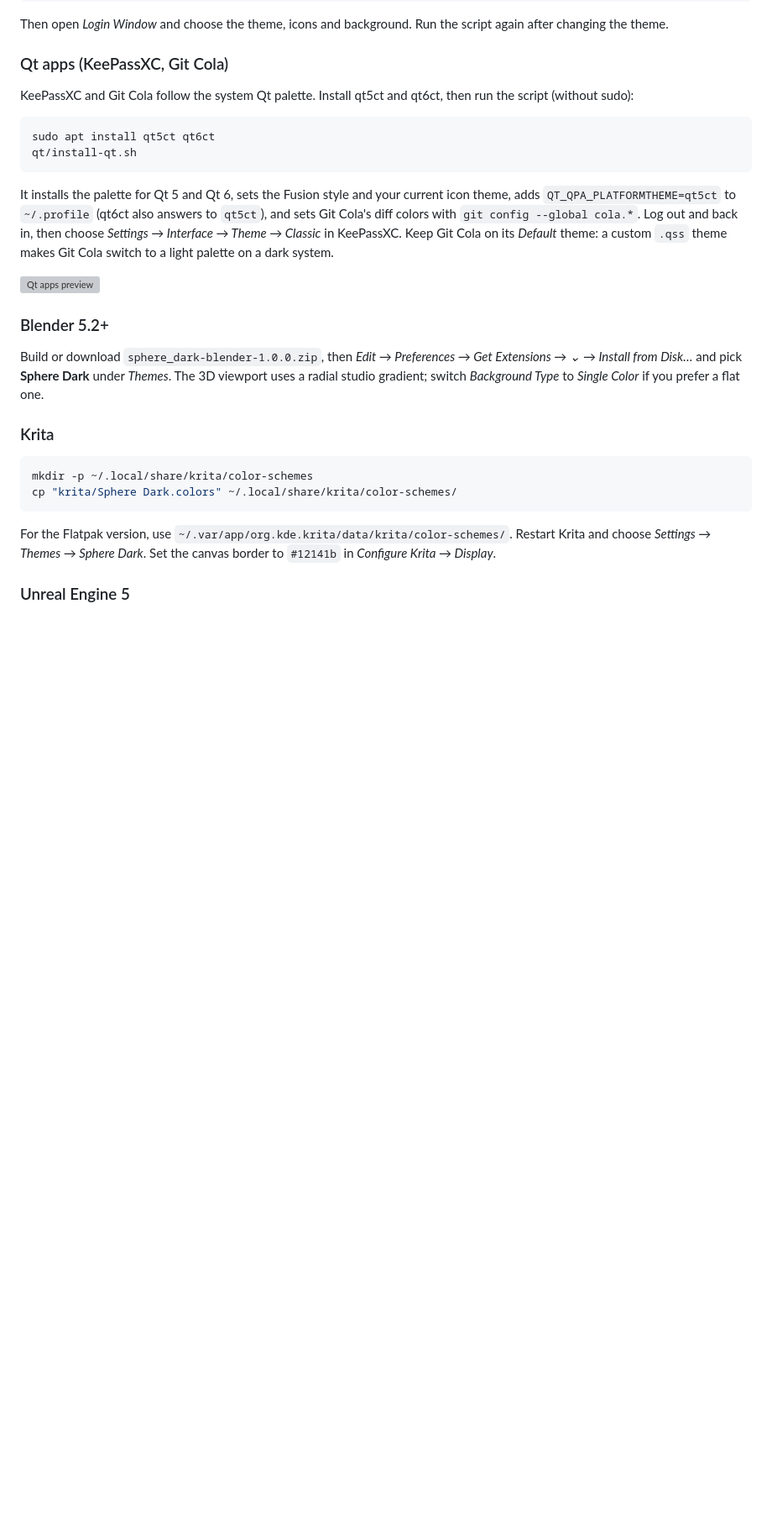
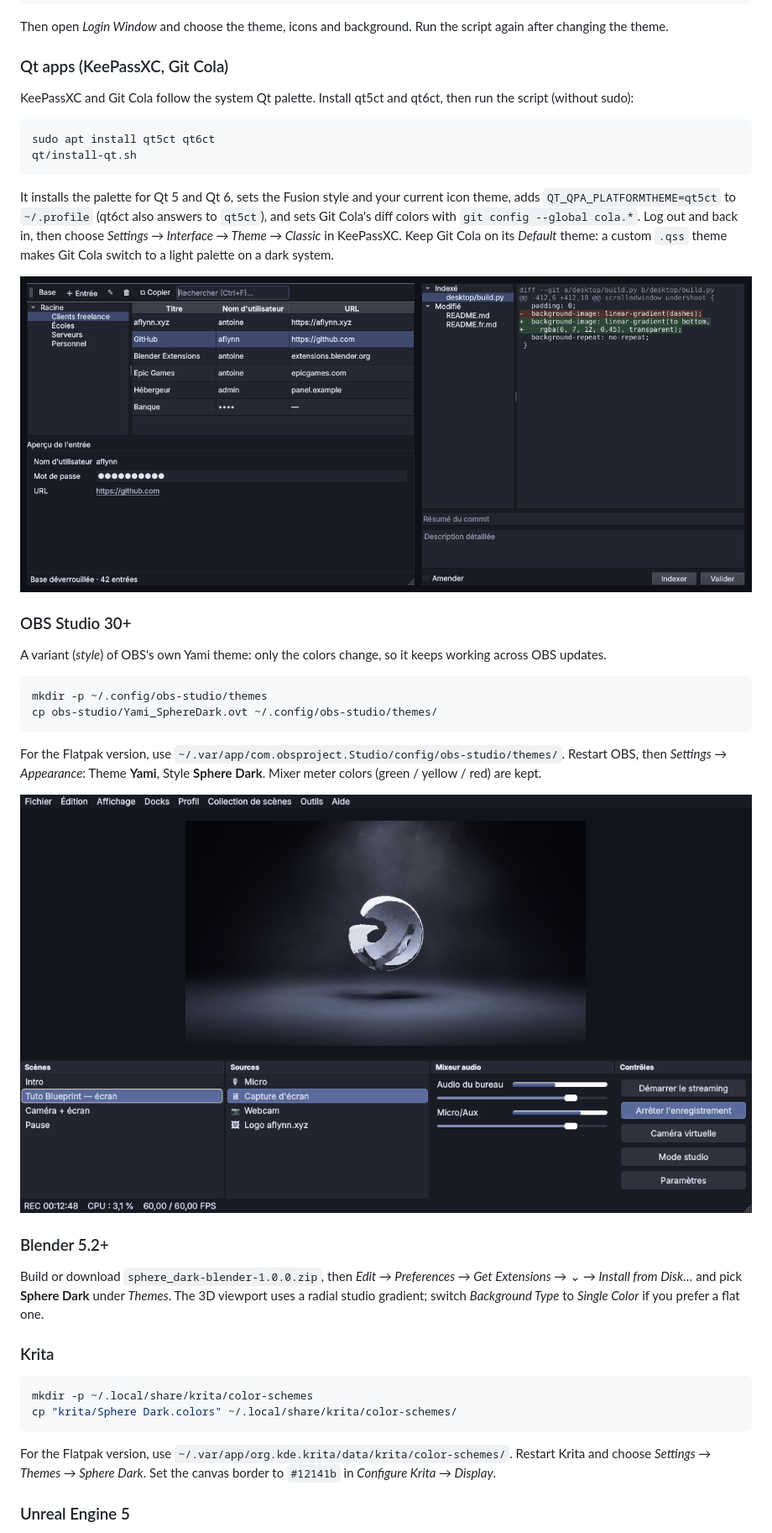
Before and after one commit to flynneastwood/sphere-dark, a Markdown page: README.md, the part around one of its changes. Shown at 84% size. Rendered like a GitHub page; pictures changed too: docs/screenshots/obs.png (added), docs/screenshots/qt-apps.png (added); blank space fills up the shorter version; grey boxes are pictures that could not be loaded.

````diff
--- a/README.md
+++ b/README.md
@@ -108,6 +110,19 @@ It installs the palette for Qt 5 and Qt 6, sets the Fusion style and your curren
 
 ![Qt apps preview](docs/screenshots/qt-apps.png)
 
+### OBS Studio 30+
+
+A variant (*style*) of OBS's own Yami theme: only the colors change, so it keeps working across OBS updates.
+
+```sh
+mkdir -p ~/.config/obs-studio/themes
+cp obs-studio/Yami_SphereDark.ovt ~/.config/obs-studio/themes/
+```
+
+For the Flatpak version, use `~/.var/app/com.obsproject.Studio/config/obs-studio/themes/`. Restart OBS, then *Settings → Appearance*: Theme **Yami**, Style **Sphere Dark**. Mixer meter colors (green / yellow / red) are kept.
+
+![OBS preview](docs/screenshots/obs.png)
+
 ### Blender 5.2+
 
 Build or download `sphere_dark-blender-1.0.0.zip`, then *Edit → Preferences → Get Extensions → ⌄ → Install from Disk…* and pick **Sphere Dark** under *Themes*. The 3D viewport uses a radial studio gradient; switch *Background Type* to *Single Color* if you prefer a flat one.
````
Also changed, not shown: other parts of README.md (+12 -4 lines), README.fr.md (+25 -4 lines), 9 other files.
